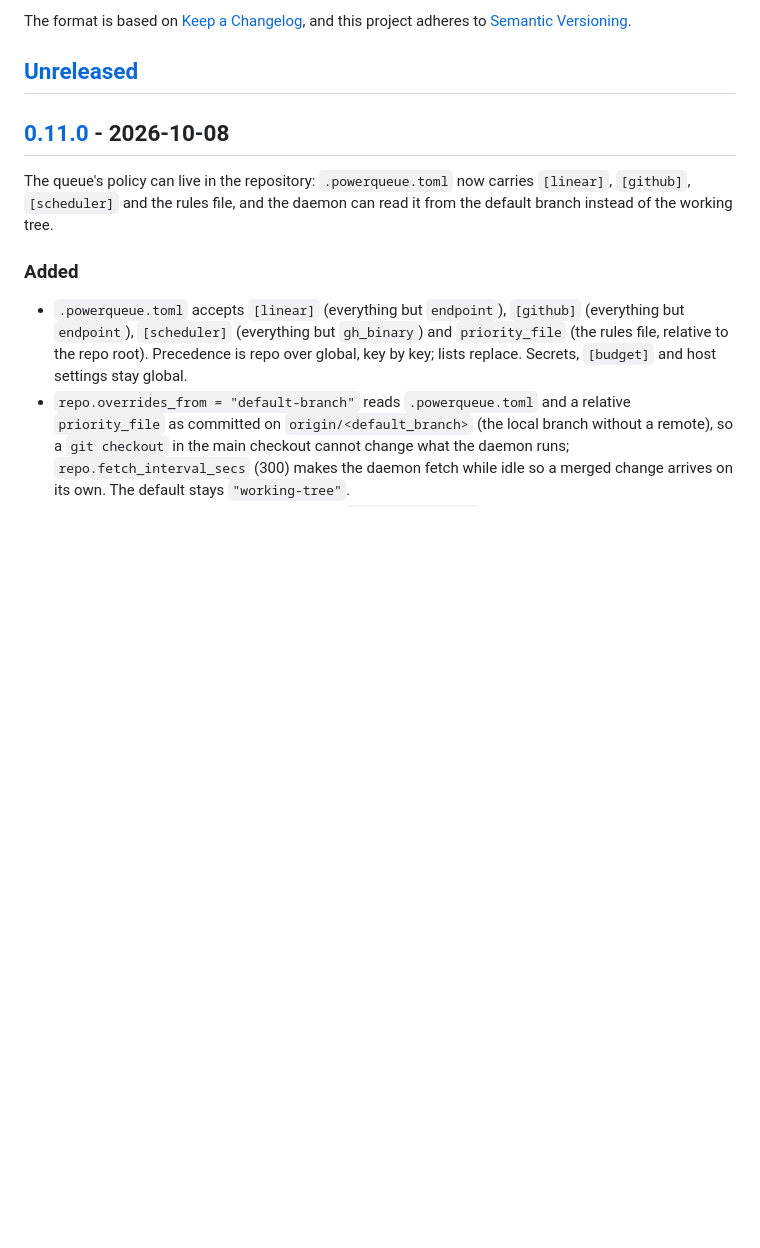
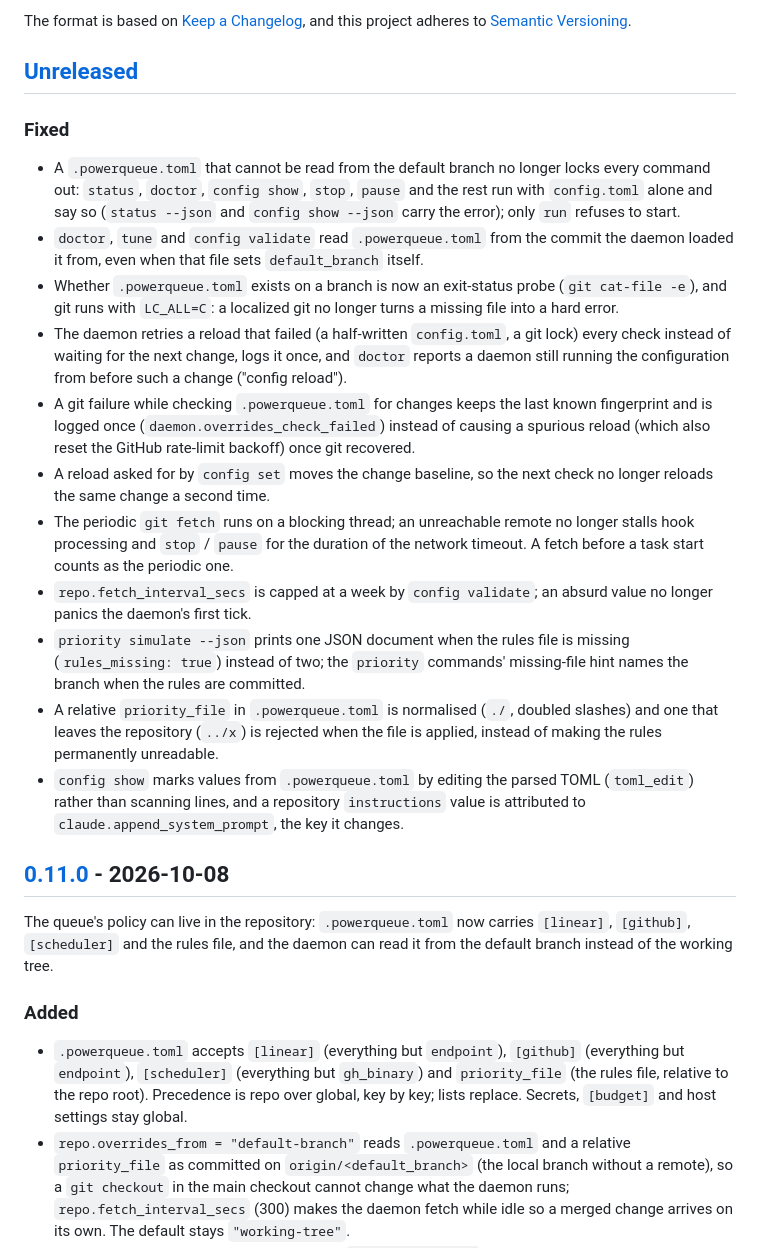
Before and after one commit to aleandros/powerqueue, a Markdown page: CHANGELOG.md, the part around the change. Rendered like a GitHub page; blank space fills up the shorter version.

Commit message:
Document degraded override loading, reload retries and the fetch bound
Co-Authored-By: Claude Fable 5.1 <noreply@anthropic.com>

```diff
--- a/CHANGELOG.md
+++ b/CHANGELOG.md
@@ -6,6 +6,45 @@ The format is based on [Keep a Changelog](https://keepachangelog.com/en/1.1.0/),
 and this project adheres to [Semantic Versioning](https://semver.org/spec/v2.0.0.html).
 
 ## [Unreleased]
+
+### Fixed
+
+- A `.powerqueue.toml` that cannot be read from the default branch no longer
+  locks every command out: `status`, `doctor`, `config show`, `stop`, `pause`
+  and the rest run with `config.toml` alone and say so (`status --json` and
+  `config show --json` carry the error); only `run` refuses to start.
+- `doctor`, `tune` and `config validate` read `.powerqueue.toml` from the
+  commit the daemon loaded it from, even when that file sets
+  `default_branch` itself.
+- Whether `.powerqueue.toml` exists on a branch is now an exit-status probe
+  (`git cat-file -e`), and git runs with `LC_ALL=C`: a localized git no
+  longer turns a missing file into a hard error.
+- The daemon retries a reload that failed (a half-written `config.toml`, a
+  git lock) every check instead of waiting for the next change, logs it once,
+  and `doctor` reports a daemon still running the configuration from before
+  such a change ("config reload").
+- A git failure while checking `.powerqueue.toml` for changes keeps the last
+  known fingerprint and is logged once (`daemon.overrides_check_failed`)
+  instead of causing a spurious reload (which also reset the GitHub
+  rate-limit backoff) once git recovered.
+- A reload asked for by `config set` moves the change baseline, so the next
+  check no longer reloads the same change a second time.
+- The periodic `git fetch` runs on a blocking thread; an unreachable remote
+  no longer stalls hook processing and `stop` / `pause` for the duration of
+  the network timeout. A fetch before a task start counts as the periodic one.
+- `repo.fetch_interval_secs` is capped at a week by `config validate`; an
+  absurd value no longer panics the daemon's first tick.
+- `priority simulate --json` prints one JSON document when the rules file is
+  missing (`rules_missing: true`) instead of two; the `priority` commands'
+  missing-file hint names the branch when the rules are committed.
+- A relative `priority_file` in `.powerqueue.toml` is normalised (`./`,
+  doubled slashes) and one that leaves the repository (`../x`) is rejected
+  when the file is applied, instead of making the rules permanently
+  unreadable.
+- `config show` marks values from `.powerqueue.toml` by editing the parsed
+  TOML (`toml_edit`) rather than scanning lines, and a repository
+  `instructions` value is attributed to `claude.append_system_prompt`, the
+  key it changes.
 
 ## [0.11.0] - 2026-10-08
 
```
Also changed, not shown: docs/configuration.md (+17 -2 lines), docs/troubleshooting.md (+28 -0 lines).
